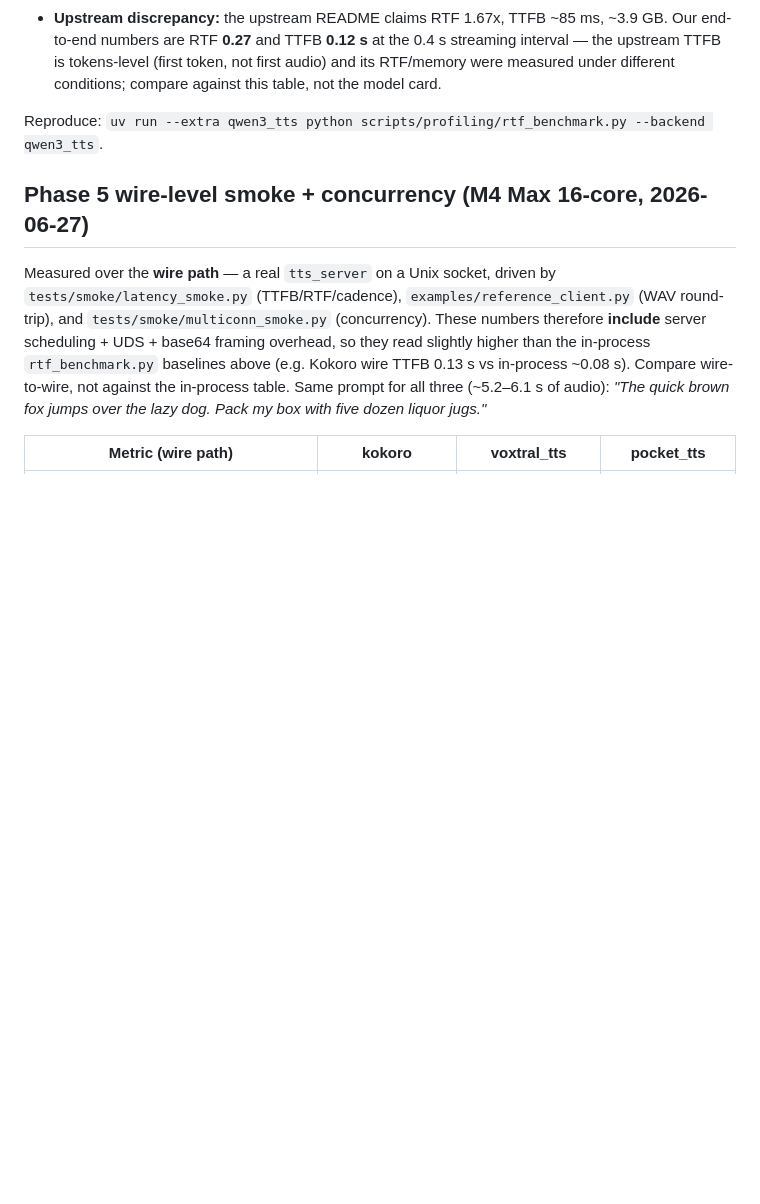
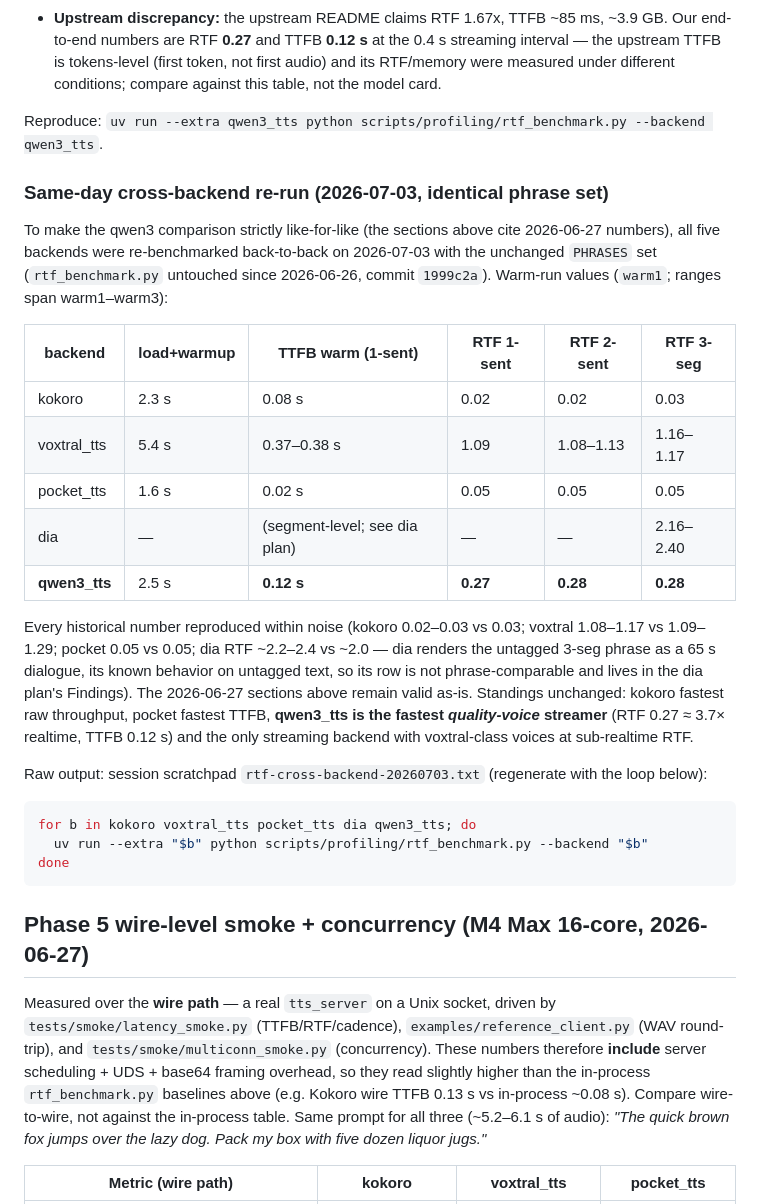
Before and after one commit to vr000m/pipecat-local-tts-server, a Markdown page: scripts/profiling/README.md, the part around the change. Rendered like a GitHub page; blank space fills up the shorter version.

Commit message:
docs(profiling): same-day cross-backend re-run — like-for-like qwen3 comparison
All five backends re-benchmarked 2026-07-03 with the unchanged PHRASES set
(script untouched since 1999c2a). Historical 2026-06-27 numbers reproduced
within noise; qwen3_tts confirmed fastest quality-voice streamer (TTFB 0.12s,
RTF 0.27-0.28).

````diff
--- a/scripts/profiling/README.md
+++ b/scripts/profiling/README.md
@@ -263,6 +263,38 @@ Reading the table:
 
 Reproduce: `uv run --extra qwen3_tts python scripts/profiling/rtf_benchmark.py --backend qwen3_tts`.
 
+### Same-day cross-backend re-run (2026-07-03, identical phrase set)
+
+To make the qwen3 comparison strictly like-for-like (the sections above cite 2026-06-27
+numbers), all five backends were re-benchmarked back-to-back on 2026-07-03 with the unchanged
+`PHRASES` set (`rtf_benchmark.py` untouched since 2026-06-26, commit `1999c2a`). Warm-run
+values (`warm1`; ranges span warm1–warm3):
+
+| backend | load+warmup | TTFB warm (1-sent) | RTF 1-sent | RTF 2-sent | RTF 3-seg |
+|---|---|---|---|---|---|
+| kokoro | 2.3 s | 0.08 s | 0.02 | 0.02 | 0.03 |
+| voxtral_tts | 5.4 s | 0.37–0.38 s | 1.09 | 1.08–1.13 | 1.16–1.17 |
+| pocket_tts | 1.6 s | 0.02 s | 0.05 | 0.05 | 0.05 |
+| dia | — | (segment-level; see dia plan) | — | — | 2.16–2.40 |
+| **qwen3_tts** | 2.5 s | **0.12 s** | **0.27** | **0.28** | **0.28** |
+
+Every historical number reproduced within noise (kokoro 0.02–0.03 vs 0.03; voxtral 1.08–1.17
+vs 1.09–1.29; pocket 0.05 vs 0.05; dia RTF ~2.2–2.4 vs ~2.0 — dia renders the untagged 3-seg
+phrase as a 65 s dialogue, its known behavior on untagged text, so its row is not
+phrase-comparable and lives in the dia plan's Findings). The 2026-06-27 sections above remain
+valid as-is. Standings unchanged: kokoro fastest raw throughput, pocket fastest TTFB,
+**qwen3_tts is the fastest *quality-voice* streamer** (RTF 0.27 ≈ 3.7× realtime, TTFB 0.12 s)
+and the only streaming backend with voxtral-class voices at sub-realtime RTF.
+
+Raw output: session scratchpad `rtf-cross-backend-20260703.txt` (regenerate with the loop
+below):
+
+```sh
+for b in kokoro voxtral_tts pocket_tts dia qwen3_tts; do
+  uv run --extra "$b" python scripts/profiling/rtf_benchmark.py --backend "$b"
+done
+```
+
 ## Phase 5 wire-level smoke + concurrency (M4 Max 16-core, 2026-06-27)
 
 Measured over the **wire path** — a real `tts_server` on a Unix socket, driven by
````
